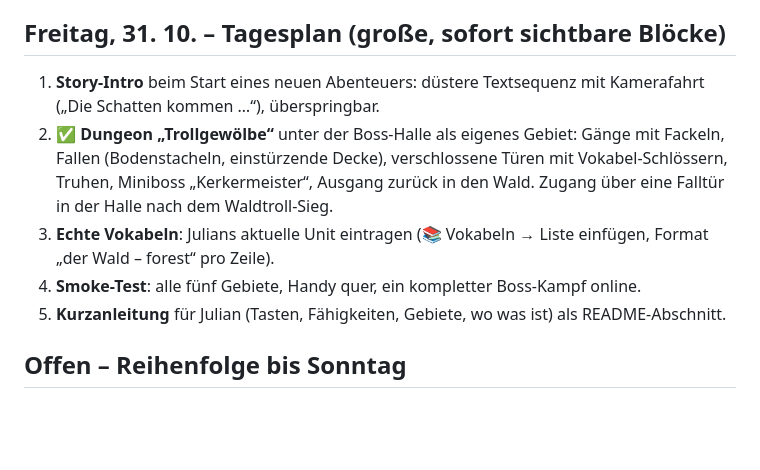
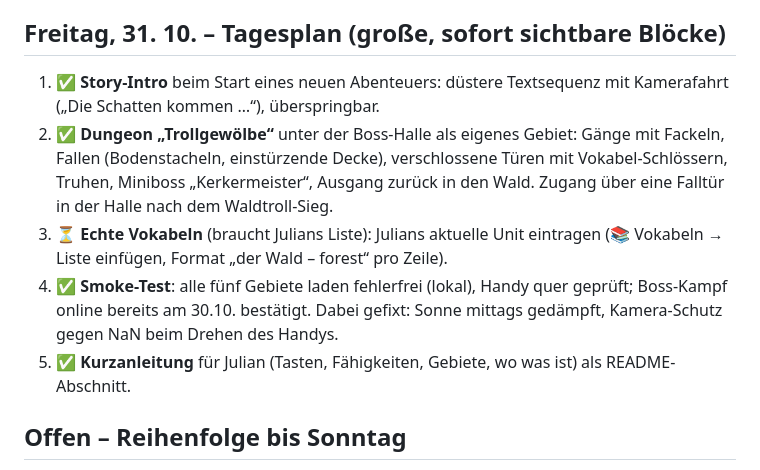
Before and after one commit to tbdwerk-alt-Julian/Julian-Vokabeltraining, a Markdown page: PLAN.md, the part around the change. Drawn GitHub-style; blank space fills up the shorter version.

Commit message:
PLAN.md: Freitag-Stand (Intro, Gewölbe, Smoke-Test, Anleitung erledigt; Vokabeln warten auf Julians Liste)
Co-Authored-By: Claude Fable 5.1 <noreply@anthropic.com>

```diff
--- a/PLAN.md
+++ b/PLAN.md
@@ -82,11 +82,11 @@ Stand: Freitag, 31. 10. 2026. Alles unten ist im Spiel und committet, außer die
 
 ## Freitag, 31. 10. – Tagesplan (große, sofort sichtbare Blöcke)
 
-1. **Story-Intro** beim Start eines neuen Abenteuers: düstere Textsequenz mit Kamerafahrt („Die Schatten kommen …“), überspringbar.
+1. ✅ **Story-Intro** beim Start eines neuen Abenteuers: düstere Textsequenz mit Kamerafahrt („Die Schatten kommen …“), überspringbar.
 2. ✅ **Dungeon „Trollgewölbe“** unter der Boss-Halle als eigenes Gebiet: Gänge mit Fackeln, Fallen (Bodenstacheln, einstürzende Decke), verschlossene Türen mit Vokabel-Schlössern, Truhen, Miniboss „Kerkermeister“, Ausgang zurück in den Wald. Zugang über eine Falltür in der Halle nach dem Waldtroll-Sieg.
-3. **Echte Vokabeln**: Julians aktuelle Unit eintragen (📚 Vokabeln → Liste einfügen, Format „der Wald – forest“ pro Zeile).
-4. **Smoke-Test**: alle fünf Gebiete, Handy quer, ein kompletter Boss-Kampf online.
-5. **Kurzanleitung** für Julian (Tasten, Fähigkeiten, Gebiete, wo was ist) als README-Abschnitt.
+3. ⏳ **Echte Vokabeln** (braucht Julians Liste): Julians aktuelle Unit eintragen (📚 Vokabeln → Liste einfügen, Format „der Wald – forest“ pro Zeile).
+4. ✅ **Smoke-Test**: alle fünf Gebiete laden fehlerfrei (lokal), Handy quer geprüft; Boss-Kampf online bereits am 30.10. bestätigt. Dabei gefixt: Sonne mittags gedämpft, Kamera-Schutz gegen NaN beim Drehen des Handys.
+5. ✅ **Kurzanleitung** für Julian (Tasten, Fähigkeiten, Gebiete, wo was ist) als README-Abschnitt.
 
 ## Offen – Reihenfolge bis Sonntag
 
```
